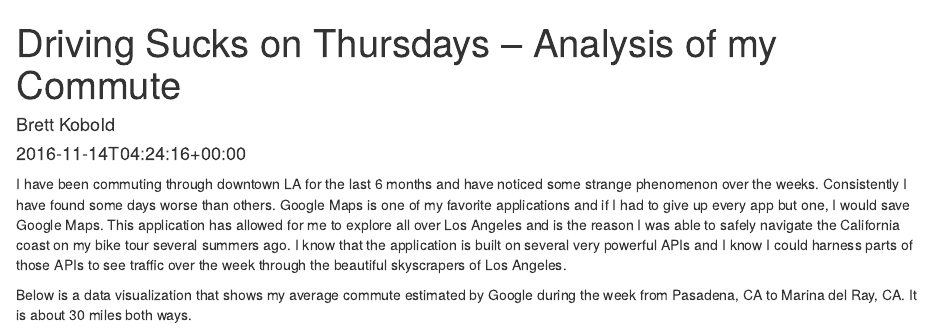
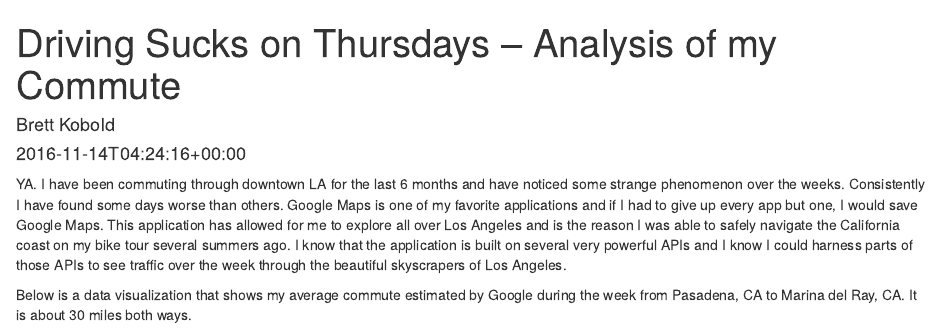
Before and after one commit to brettkobo/www-brettkobold-com, an R Markdown document (content/post/2016-11-14-driving-sucks.Rmd): the page in a window 1100 px wide, from its top. Rendered offline with R 4.5, knitr and Pandoc, with nearby package versions.

Commit message:
Testing more functionality.

```diff
--- a/content/post/2016-11-14-driving-sucks.Rmd
+++ b/content/post/2016-11-14-driving-sucks.Rmd
@@ -5,7 +5,7 @@ date: 2016-11-14T04:24:16+00:00
 url: /driving-sucks/
 
 ---
-I have been commuting through downtown LA for the last 6 months and have noticed some strange phenomenon over the weeks. Consistently I have found some days worse than others. Google Maps is one of my favorite applications and if I had to give up every app but one, I would save Google Maps. This application has allowed for me to explore all over Los Angeles and is the reason I was able to safely navigate the California coast on my bike tour several summers ago. I know that the application is built on several very powerful APIs and I know I could harness parts of those APIs to see traffic over the week through the beautiful skyscrapers of Los Angeles.
+YA. I have been commuting through downtown LA for the last 6 months and have noticed some strange phenomenon over the weeks. Consistently I have found some days worse than others. Google Maps is one of my favorite applications and if I had to give up every app but one, I would save Google Maps. This application has allowed for me to explore all over Los Angeles and is the reason I was able to safely navigate the California coast on my bike tour several summers ago. I know that the application is built on several very powerful APIs and I know I could harness parts of those APIs to see traffic over the week through the beautiful skyscrapers of Los Angeles.
 
 Below is a data visualization that shows my average commute estimated by Google during the week from Pasadena, CA to Marina del Ray, CA. It is about 30 miles both ways.
 
```
Also changed, not shown: 29 other files.
